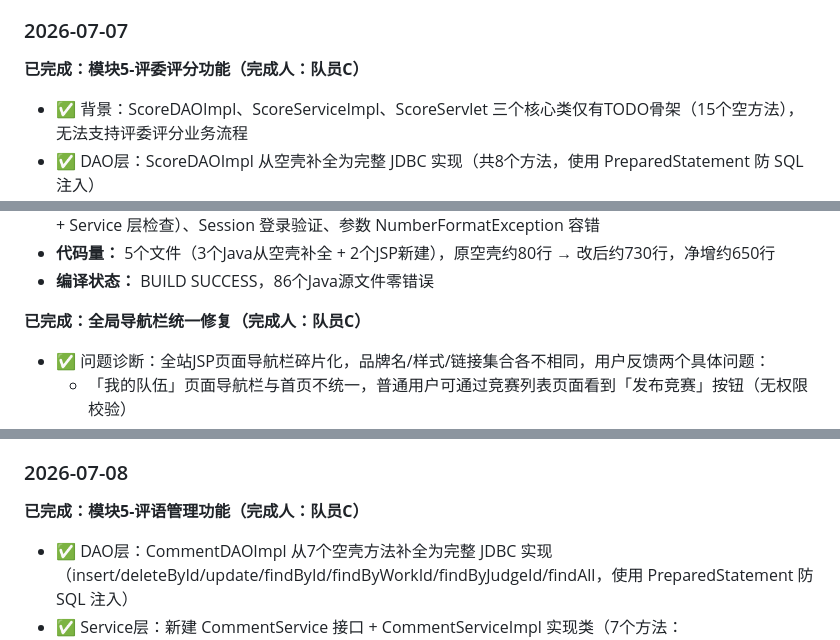
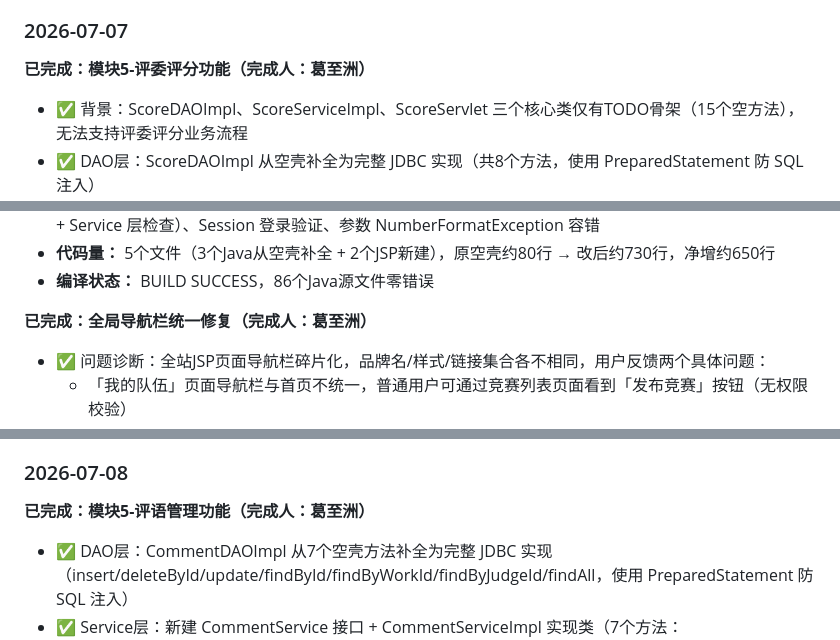
Before and after one commit to tyiojfd/task, a Markdown page: CLAUDE.md, 3 parts joined by grey strips. Drawn GitHub-style.

```diff
--- a/CLAUDE.md
+++ b/CLAUDE.md
@@ -241,7 +241,7 @@
 
 ### 2026-07-07
 
-**已完成：模块5-评委评分功能（完成人：队员C）**
+**已完成：模块5-评委评分功能（完成人：葛至洲）**
 - ✅ 背景：ScoreDAOImpl、ScoreServiceImpl、ScoreServlet 三个核心类仅有TODO骨架（15个空方法），无法支持评委评分业务流程
 - ✅ DAO层：ScoreDAOImpl 从空壳补全为完整 JDBC 实现（共8个方法，使用 PreparedStatement 防 SQL 注入）
   - insert(Score)：INSERT INTO score，返回自增主键 score_id
@@ -287,7 +287,7 @@
 - **代码量：** 5个文件（3个Java从空壳补全 + 2个JSP新建），原空壳约80行 → 改后约730行，净增约650行
 - **编译状态：** BUILD SUCCESS，86个Java源文件零错误
 
-**已完成：全局导航栏统一修复（完成人：队员C）**
+**已完成：全局导航栏统一修复（完成人：葛至洲）**
 - ✅ 问题诊断：全站JSP页面导航栏碎片化，品牌名/样式/链接集合各不相同，用户反馈两个具体问题：
   - 「我的队伍」页面导航栏与首页不统一，普通用户可通过竞赛列表页面看到「发布竞赛」按钮（无权限校验）
   - 「个人中心」页面导航栏只有2个链接（个人中心+退出），无法跳转到其他页面
@@ -307,7 +307,7 @@
 
 ### 2026-07-08
 
-**已完成：模块5-评语管理功能（完成人：队员C）**
+**已完成：模块5-评语管理功能（完成人：葛至洲）**
 - ✅ DAO层：CommentDAOImpl 从7个空壳方法补全为完整 JDBC 实现（insert/deleteById/update/findById/findByWorkId/findByJudgeId/findAll，使用 PreparedStatement 防 SQL 注入）
 - ✅ Service层：新建 CommentService 接口 + CommentServiceImpl 实现类（7个方法：addComment/updateComment/deleteComment/getCommentById/getCommentsByWorkId/getCommentsByJudgeId/getAllComments，含输入验证）
 - ✅ Controller层：新建 CommentServlet（GET: list/myComments；POST: add/update/delete，Session 登录集成，评委可对自己的评语进行增删改）
```
Also changed, not shown: other parts of CLAUDE.md (+14 -14 lines).
